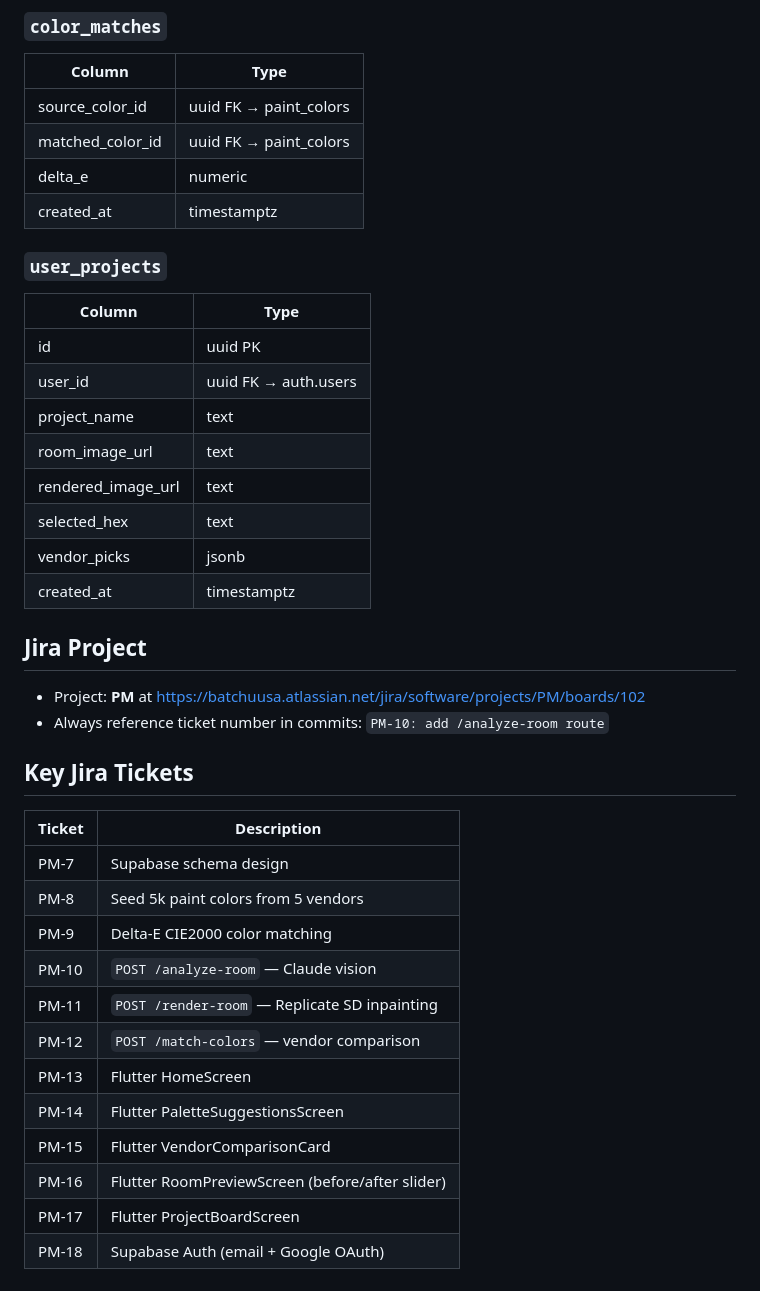
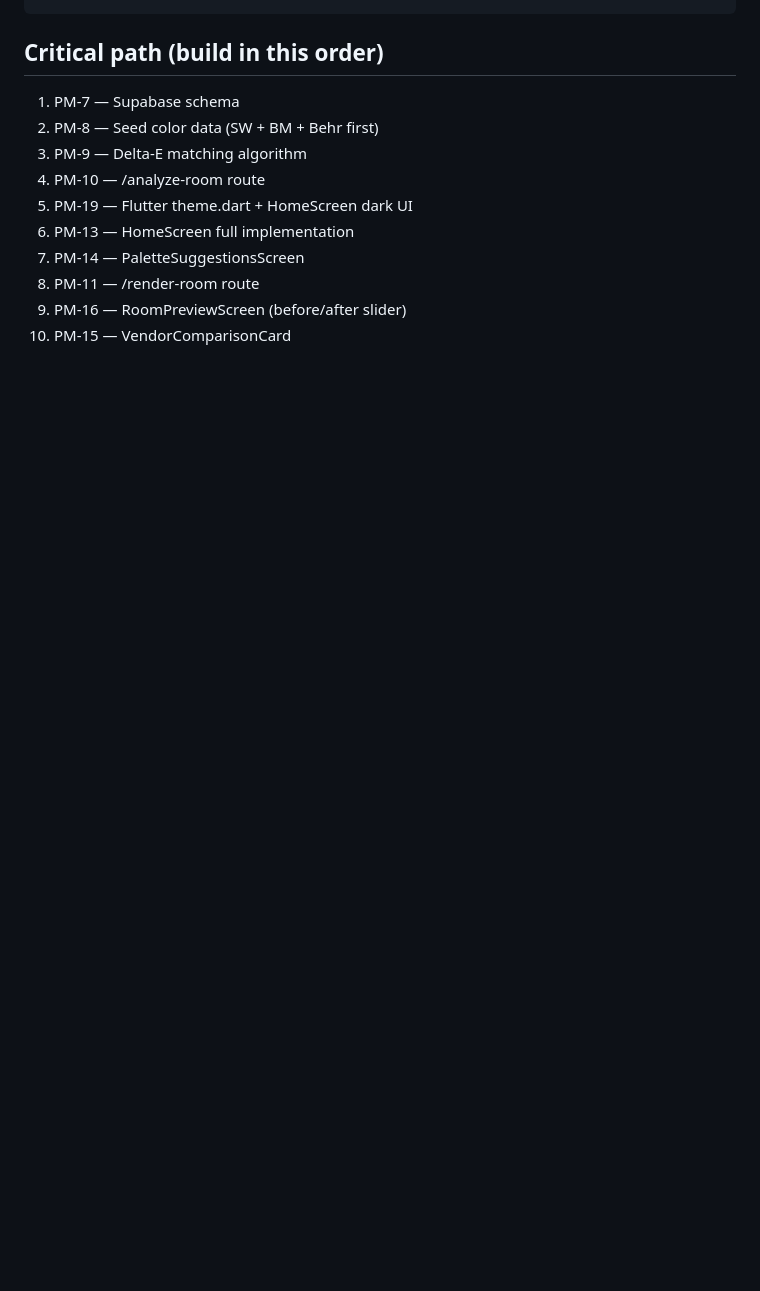
Before and after one commit to batchuusa-gmail/paintmatch, a Markdown page: CLAUDE.md, the part around one of its changes. Drawn GitHub-style; blank space fills up the shorter version.

```diff
--- a/CLAUDE.md
+++ b/CLAUDE.md
@@ -81,40 +105,12 @@ These live in Railway (backend) and Flutter `--dart-define` / `.env` (app):
 
-### `color_matches`
-| Column | Type |
-|--------|------|
-| source_color_id | uuid FK → paint_colors |
-| matched_color_id | uuid FK → paint_colors |
-| delta_e | numeric |
-| created_at | timestamptz |
-
-### `user_projects`
-| Column | Type |
-|--------|------|
-| id | uuid PK |
-| user_id | uuid FK → auth.users |
-| project_name | text |
-| room_image_url | text |
-| rendered_image_url | text |
-| selected_hex | text |
-| vendor_picks | jsonb |
-| created_at | timestamptz |
-
-## Jira Project
-- Project: **PM** at https://batchuusa.atlassian.net/jira/software/projects/PM/boards/102
-- Always reference ticket number in commits: `PM-10: add /analyze-room route`
-
-## Key Jira Tickets
-| Ticket | Description |
-|--------|-------------|
-| PM-7 | Supabase schema design |
-| PM-8 | Seed 5k paint colors from 5 vendors |
-| PM-9 | Delta-E CIE2000 color matching |
-| PM-10 | `POST /analyze-room` — Claude vision |
-| PM-11 | `POST /render-room` — Replicate SD inpainting |
-| PM-12 | `POST /match-colors` — vendor comparison |
-| PM-13 | Flutter HomeScreen |
-| PM-14 | Flutter PaletteSuggestionsScreen |
-| PM-15 | Flutter VendorComparisonCard |
-| PM-16 | Flutter RoomPreviewScreen (before/after slider) |
-| PM-17 | Flutter ProjectBoardScreen |
-| PM-18 | Supabase Auth (email + Google OAuth) |
+## Critical path (build in this order)
+1. PM-7 — Supabase schema
+2. PM-8 — Seed color data (SW + BM + Behr first)
+3. PM-9 — Delta-E matching algorithm
+4. PM-10 — /analyze-room route
+5. PM-19 — Flutter theme.dart + HomeScreen dark UI
+6. PM-13 — HomeScreen full implementation
+7. PM-14 — PaletteSuggestionsScreen
+8. PM-11 — /render-room route
+9. PM-16 — RoomPreviewScreen (before/after slider)
+10. PM-15 — VendorComparisonCard
```
Also changed, not shown: other parts of CLAUDE.md (+96 -72 lines).
